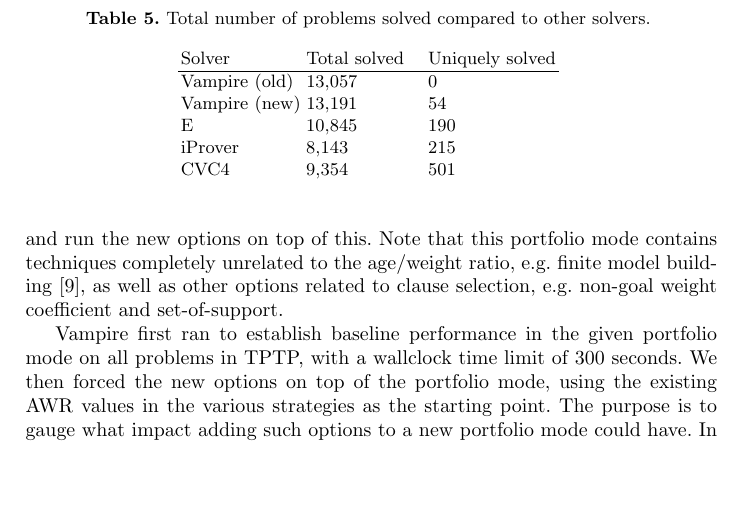
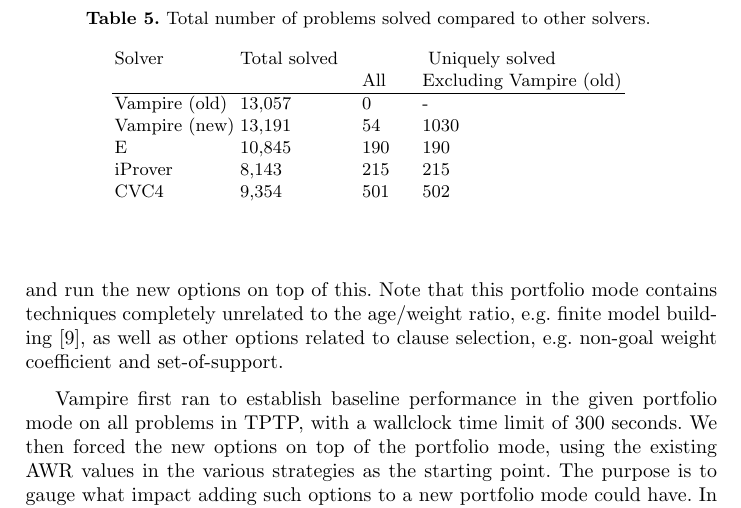
Before and after one commit to MichaelRawson/phd, a LaTeX paper (papers/CADE19/paper.tex): part of page 12 of 14, cut so that both start at the same text, the shorter picture padded with empty space. Compiled offline with pdfLaTeX.

Commit message:
update table 5

```diff
--- a/papers/CADE19/paper.tex
+++ b/papers/CADE19/paper.tex
@@ -432,14 +432,15 @@
 Total number of problems solved compared to other solvers.
 }
 	\centering
-	\begin{tabular}{l l l}
-	Solver~~ & Total solved~~~ & Uniquely solved \\
+	\begin{tabular}{l l l l}
+	Solver~~ & Total solved~~~ & \multicolumn{2}{c}{Uniquely solved}  \\
+	& & All ~~~~~& Excluding Vampire (old) \\
 	\hline
-	Vampire (old)	& 13,057 & 0\\
-	Vampire (new)   & 13,191 & 54\\
-	E 		& 10,845 & 190\\
-	iProver		& 8,143 & 215\\
-	CVC4		& 9,354 & 501\\
+	Vampire (old)	& 13,057 & 0 & -\\
+	Vampire (new)   & 13,191 & 54 & 1030\\
+	E 		& 10,845 & 190 & 190\\
+	iProver		& 8,143 & 215 & 215\\
+	CVC4		& 9,354 & 501 & 502\\
 	\end{tabular}
 	\label{tab:other}
 \end{table}
```
Also changed, not shown: 1 other file.
